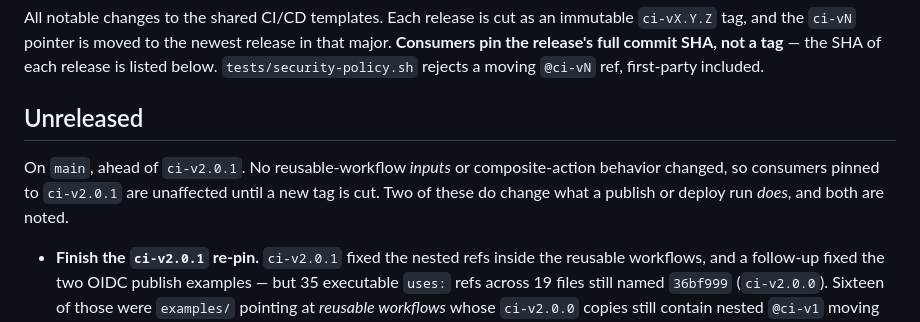
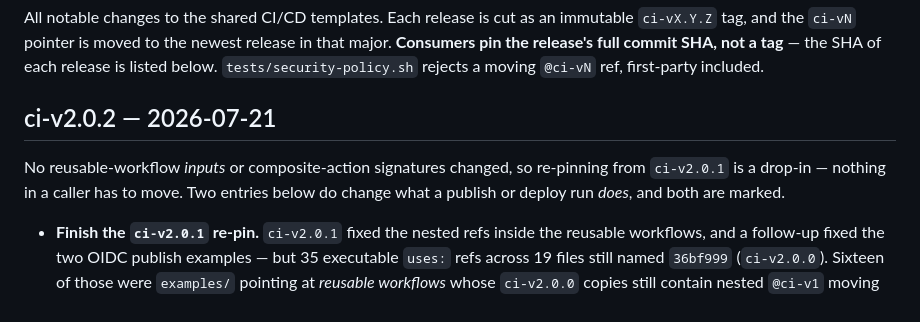
Before and after one commit to hseshadr/ci, a Markdown page: CHANGELOG.md, the part around the change. Rendered like a GitHub page.

Commit message:
Cut ci-v2.0.2: close the release section and bump the documented pin
`main` carried four commits of runtime behavior past `ci-v2.0.1` — registry
verification in both publish workflows, and the fork-branch-name hole in
`cloudflare-pages-deploy.yml` — with no tag for the four adopters to re-pin to.

Turn the `Unreleased` section into the `ci-v2.0.2` release and bump the
`# ci-v2.0.1` release-name comments in the README's pin examples.

The release SHA line and the 37 first-party re-pins land in the follow-up
commit: `validate_first_party_release_lineage` requires every ref to name the
newest tag's commit, and that commit is this one — it cannot name itself.

Co-Authored-By: Claude Opus 4.8 (1M context) <noreply@anthropic.com>
Claude-Session: https://claude.ai/code/session_01KcA8dycgsVk4iBt3jUtsfN

```diff
--- a/CHANGELOG.md
+++ b/CHANGELOG.md
@@ -6,11 +6,11 @@ All notable changes to the shared CI/CD templates. Each release is cut as an imm
 listed below. `tests/security-policy.sh` rejects a moving `@ci-vN` ref, first-party
 included.
 
-## Unreleased
+## ci-v2.0.2 — 2026-07-21
 
-On `main`, ahead of `ci-v2.0.1`. No reusable-workflow *inputs* or composite-action
-behavior changed, so consumers pinned to `ci-v2.0.1` are unaffected until a new tag is
-cut. Two of these do change what a publish or deploy run *does*, and both are noted.
+No reusable-workflow *inputs* or composite-action signatures changed, so re-pinning from
+`ci-v2.0.1` is a drop-in — nothing in a caller has to move. Two entries below do change
+what a publish or deploy run *does*, and both are marked.
 
 - **Finish the `ci-v2.0.1` re-pin.** `ci-v2.0.1` fixed the nested refs inside the
   reusable workflows, and a follow-up fixed the two OIDC publish examples — but 35
```
Also changed, not shown: 1 other file.
